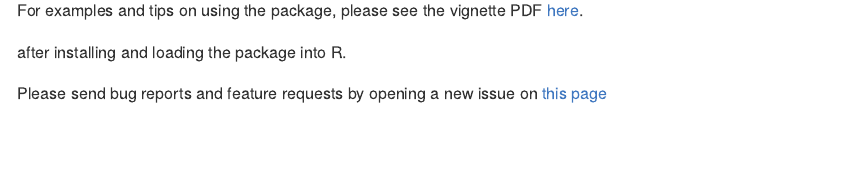
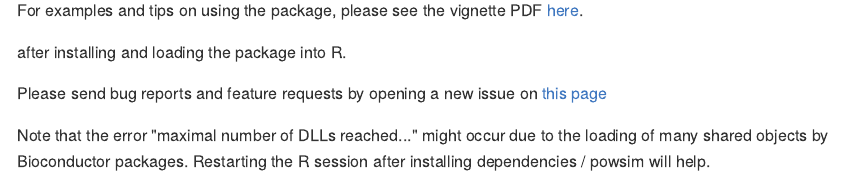
Before and after one commit to bvieth/powsim, an R Markdown document (README.Rmd): the page in a window 1100 px wide, from 1000 px down. The pictures show the output file README.md that the author committed with the source, drawn offline in the style of GitHub.

Commit message:
note about dyn.load error

````diff
--- a/README.Rmd
+++ b/README.Rmd
@@ -61,6 +61,8 @@ after installing and loading the package into R.
 Please send bug reports and feature requests by opening a new issue on
 [this page](https://github.com/bvieth/powsim/issues)
 
+Note that the error "maximal number of DLLs reached..." might occur due to the loading of many shared objects by Bioconductor packages. Restarting the R session after installing dependencies / powsim will help.
+
 ```{r}
 sessionInfo()
 ```
````
Also changed, not shown: README.md.
